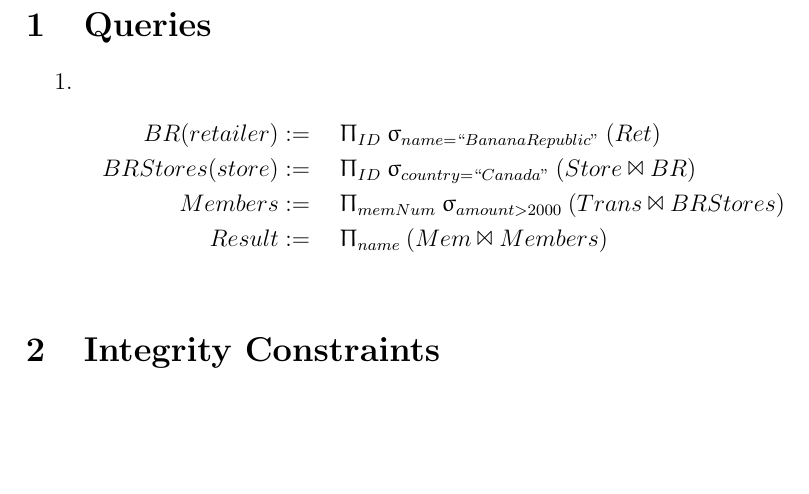
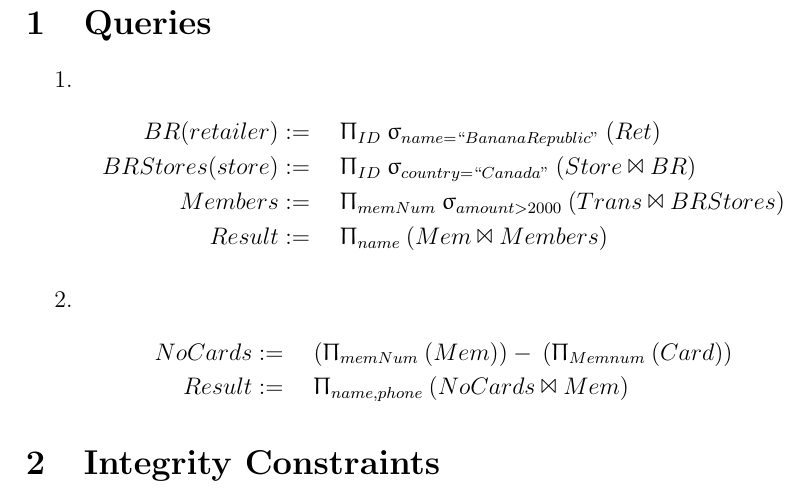
Before and after one commit to zqureshi/CSC343, a LaTeX document (a1/A1.tex): part of page 2 of 2, cut so that both start at the same text, the shorter picture padded with empty space. Compiled offline with pdfLaTeX.

Commit message:
completed q2

```diff
--- a/a1/A1.tex
+++ b/a1/A1.tex
@@ -20,7 +20,14 @@
         Members & := & \quad \Uppi_{memNum}
         \: \upsigma_{amount > 2000} \: (Trans \: \Bowtie \: BRStores) \\
         Result & := & \quad \Uppi_{name}
-        \: (Mem \: \Bowtie \: Members) \\
+        \: (Mem \: \Bowtie \: Members)
+      \end{IEEEeqnarray*}
+    \item
+      \begin{IEEEeqnarray*}{RCl}
+        NoCards & := & \quad (\Uppi_{memNum} \: (Mem)) -
+        \: (\Uppi_{Memnum} \: (Card)) \\
+        Result & := & \quad \Uppi_{name, phone} \:
+        (NoCards \: \Bowtie \: Mem)
       \end{IEEEeqnarray*}
   \end{enumerate}
 
```
